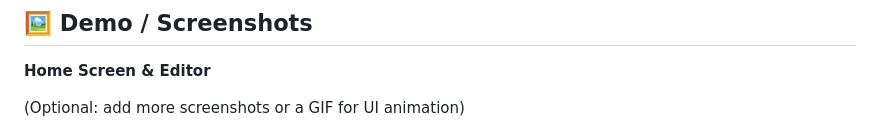
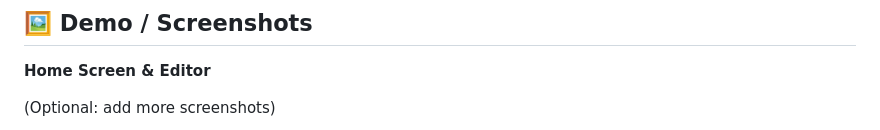
Before and after one commit to Faqih472/clever-note-pad, a Markdown page: README.md, the part around one of its changes. Rendered like a GitHub page.

```diff
--- a/README.md
+++ b/README.md
@@ -24,5 +24,5 @@ This app supports basic text notes with **add, edit, delete, undo/redo**, **defa
 
 **Home Screen & Editor**
 
-(Optional: add more screenshots or a GIF for UI animation)
+(Optional: add more screenshots)
 
```
Also changed, not shown: other parts of README.md (+2 -1 lines).
